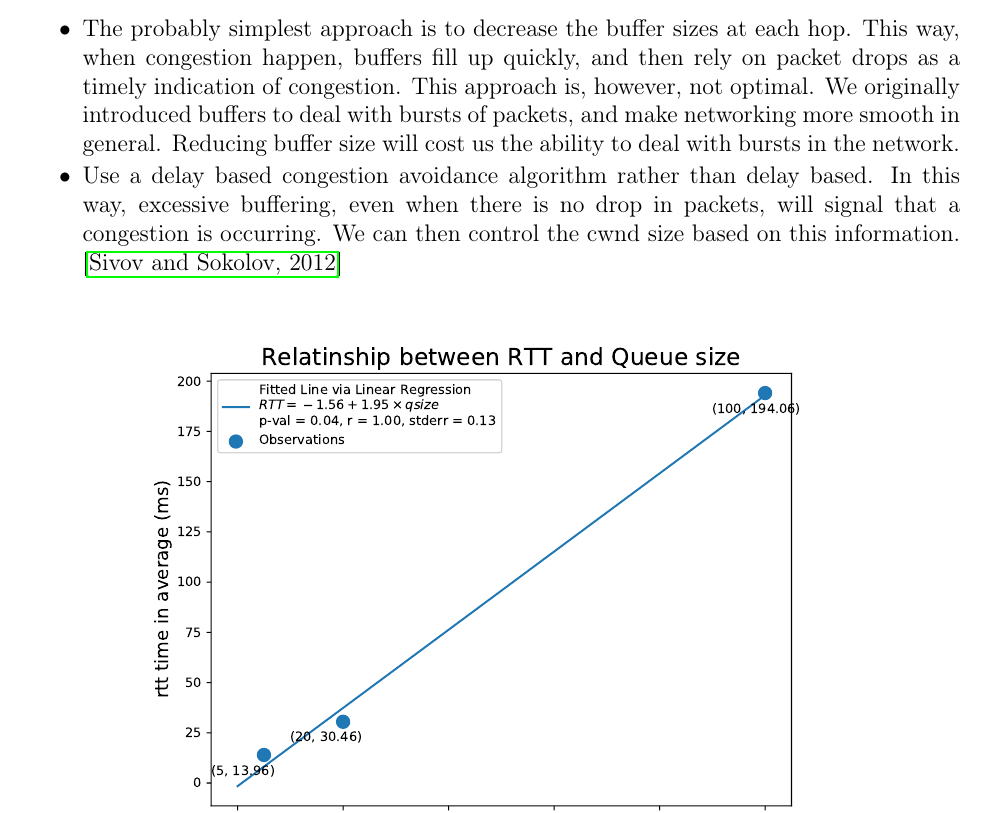
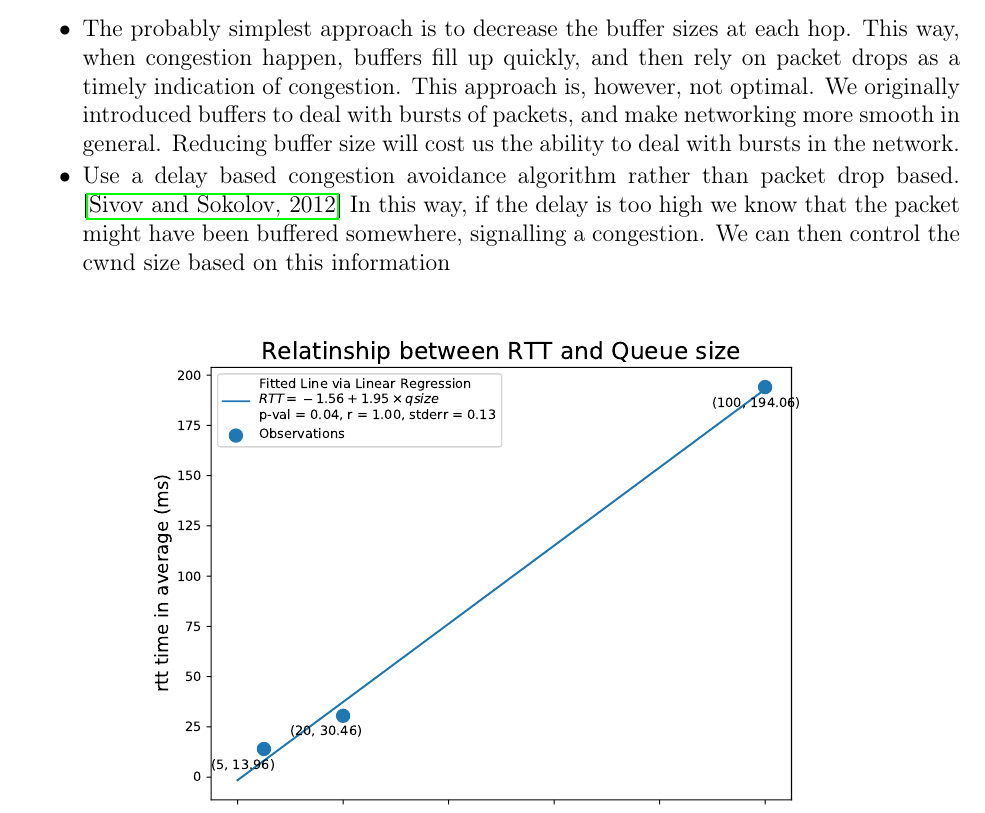
Before and after one commit to tingfengx/cs244-bufferbloat, a LaTeX document (write_up/pa2.tex): part of page 4 of 5, cut so that both start at the same text. Compiled offline with pdfLaTeX.

Commit message:
fix delay based algo description

```diff
--- a/write_up/pa2.tex
+++ b/write_up/pa2.tex
@@ -158,7 +158,7 @@ For the sake of mitigating the bufferbloat problem, we can try
 \begin{itemize}
 	\setlength\itemsep{-0.5em}
 	\item The probably simplest approach is to decrease the buffer sizes at each hop. This way, when congestion happen, buffers fill up quickly, and then rely on packet drops as a timely indication of congestion. This approach is, however, not optimal. We originally introduced buffers to deal with bursts of packets, and make networking more smooth in general. Reducing buffer size will cost us the ability to deal with bursts in the network.
-	\item Use a delay based congestion avoidance algorithm rather than delay based. In this way, excessive buffering, even when there is no drop in packets, will signal that a congestion is occurring. We can then control the cwnd size based on this information. \cite{sivov12}
+	\item Use a delay based congestion avoidance algorithm rather than packet drop based. \cite{sivov12} In this way, if the delay is too high we know that the packet might have been buffered somewhere, signalling a congestion. We can then control the cwnd size based on this information
 \end{itemize}
 
 \begin{figure}[H]
```
Also changed, not shown: write_up/pa2.pdf.
